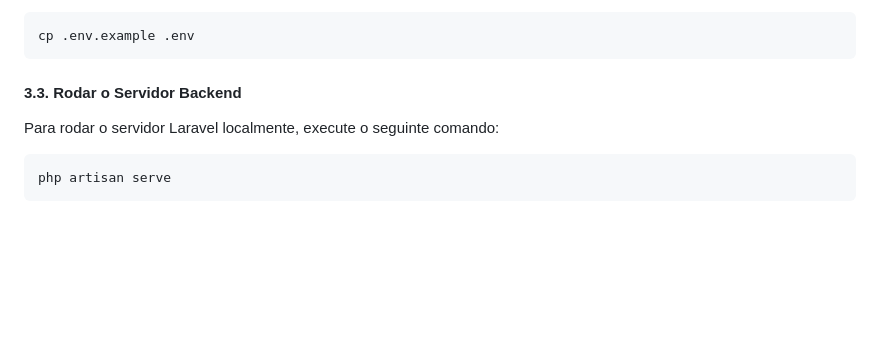
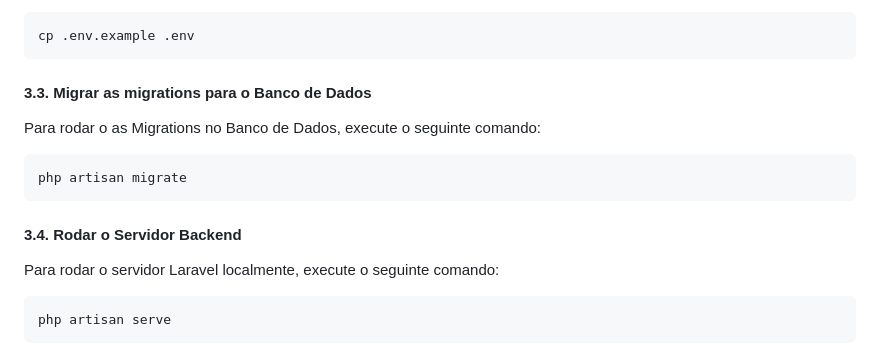
Before and after one commit to willsf2021/sistema-cadastro, a Markdown page: README.md, the part around the change. GitHub-like rendering; blank space fills up the shorter version.

Commit message:
fix added a step on README.md

````diff
--- a/README.md
+++ b/README.md
@@ -59,7 +59,15 @@ O arquivo `.env.example` já contém as informações necessárias para conectar
 cp .env.example .env
 ```
 
-#### 3.3. Rodar o Servidor Backend
+#### 3.3. Migrar as migrations para o Banco de Dados
+
+Para rodar o as Migrations no Banco de Dados, execute o seguinte comando:
+
+```bash
+php artisan migrate
+```
+
+#### 3.4. Rodar o Servidor Backend
 
 Para rodar o servidor Laravel localmente, execute o seguinte comando:
 
````
